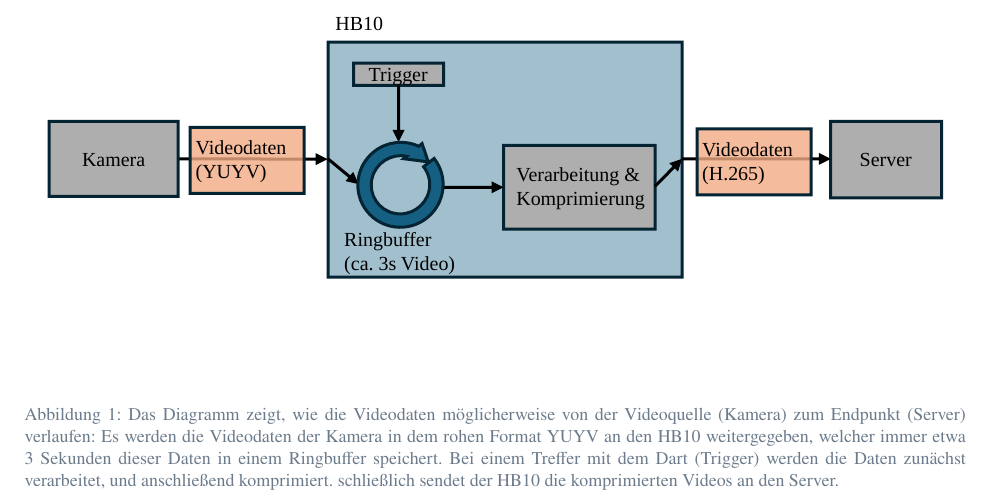
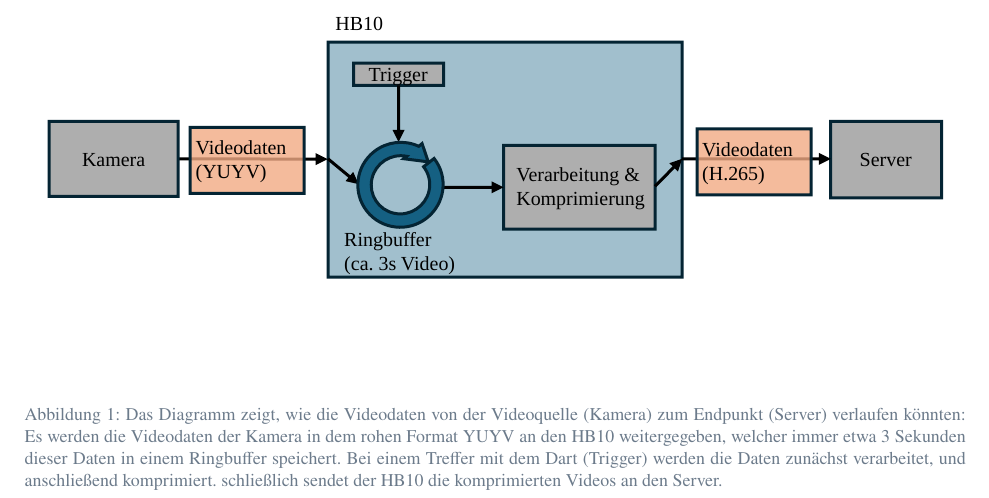
Before and after one commit to donner1david2/T3_3000, a LaTeX document (t3_3000.tex, which reads 01_Compression.tex): part of page 5 of 9, cut so that both start at the same text. Compiled offline with pdfLaTeX.

Commit message:
diagramm description

```diff
--- a/01_Compression.tex
+++ b/01_Compression.tex
@@ -3,7 +3,7 @@
 \begin{figure*}[t]
     \centering
     \includesvg{Images/Ringbuffer.svg}
-    \caption{Das Diagramm zeigt, wie die Videodaten möglicherweise von der Videoquelle (Kamera) zum Endpunkt (Server) verlaufen: Es werden die Videodaten der Kamera in dem rohen Format YUYV an den HB10 weitergegeben,
+    \caption{Das Diagramm zeigt, wie die Videodaten von der Videoquelle (Kamera) zum Endpunkt (Server) verlaufen könnten: Es werden die Videodaten der Kamera in dem rohen Format YUYV an den HB10 weitergegeben,
              welcher immer etwa 3 Sekunden dieser Daten in einem Ringbuffer speichert. Bei einem Treffer mit dem Dart (Trigger) werden die Daten zunächst verarbeitet, und anschließend komprimiert.
              schließlich sendet der HB10 die komprimierten Videos an den Server.}
     \label{fig:ringbuffer}
```
